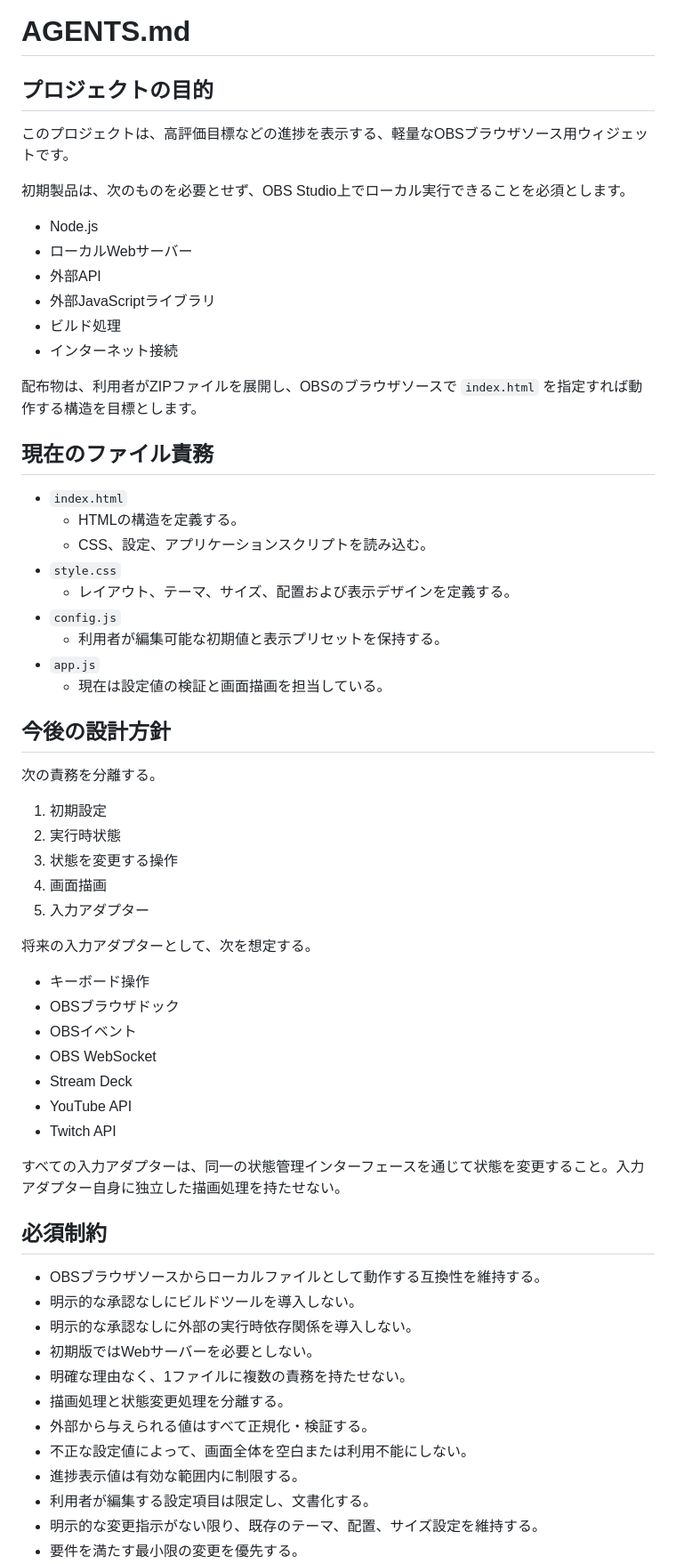
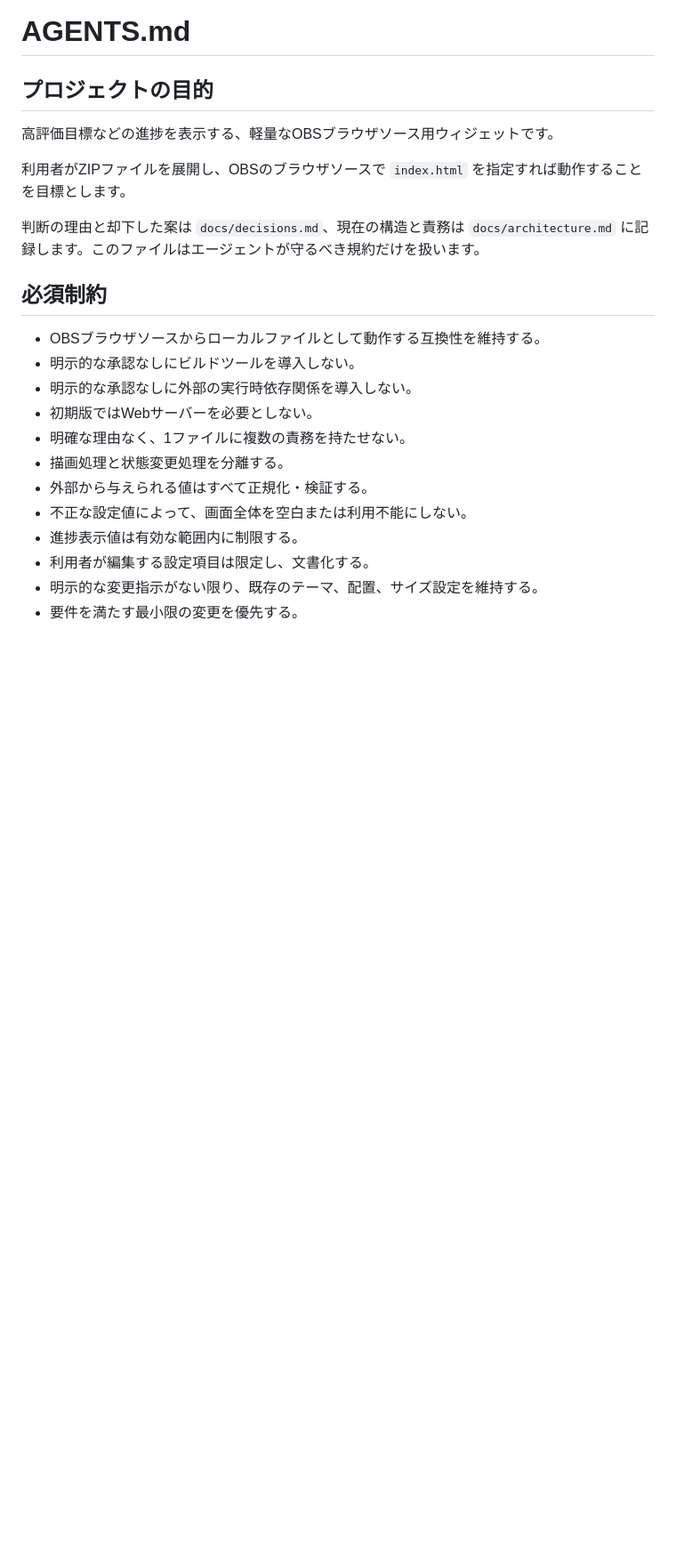
Before and after one commit to taroreds/obs-like-counter-test, a Markdown page: AGENTS.md, the part around one of its changes. Shown at 89% size. Rendered like a GitHub page; blank space fills up the shorter version.

```diff
--- a/AGENTS.md
+++ b/AGENTS.md
@@ -2,52 +2,11 @@
 
 ## プロジェクトの目的
 
-このプロジェクトは、高評価目標などの進捗を表示する、軽量なOBSブラウザソース用ウィジェットです。
+高評価目標などの進捗を表示する、軽量なOBSブラウザソース用ウィジェットです。
 
-初期製品は、次のものを必要とせず、OBS Studio上でローカル実行できることを必須とします。
+利用者がZIPファイルを展開し、OBSのブラウザソースで `index.html` を指定すれば動作することを目標とします。
 
-- Node.js
-- ローカルWebサーバー
-- 外部API
-- 外部JavaScriptライブラリ
-- ビルド処理
-- インターネット接続
-
-配布物は、利用者がZIPファイルを展開し、OBSのブラウザソースで `index.html` を指定すれば動作する構造を目標とします。
-
-## 現在のファイル責務
-
-- `index.html`
-  - HTMLの構造を定義する。
-  - CSS、設定、アプリケーションスクリプトを読み込む。
-- `style.css`
-  - レイアウト、テーマ、サイズ、配置および表示デザインを定義する。
-- `config.js`
-  - 利用者が編集可能な初期値と表示プリセットを保持する。
-- `app.js`
-  - 現在は設定値の検証と画面描画を担当している。
-
-## 今後の設計方針
-
-次の責務を分離する。
-
-1. 初期設定
-2. 実行時状態
-3. 状態を変更する操作
-4. 画面描画
-5. 入力アダプター
-
-将来の入力アダプターとして、次を想定する。
-
-- キーボード操作
-- OBSブラウザドック
-- OBSイベント
-- OBS WebSocket
-- Stream Deck
-- YouTube API
-- Twitch API
-
-すべての入力アダプターは、同一の状態管理インターフェースを通じて状態を変更すること。入力アダプター自身に独立した描画処理を持たせない。
+判断の理由と却下した案は `docs/decisions.md`、現在の構造と責務は `docs/architecture.md` に記録します。このファイルはエージェントが守るべき規約だけを扱います。
 
 ## 必須制約
 
```
Also changed, not shown: other parts of AGENTS.md (+3 -0 lines), CLAUDE.md (added, +21 -0 lines), docs/architecture.md (+40 -8 lines).
